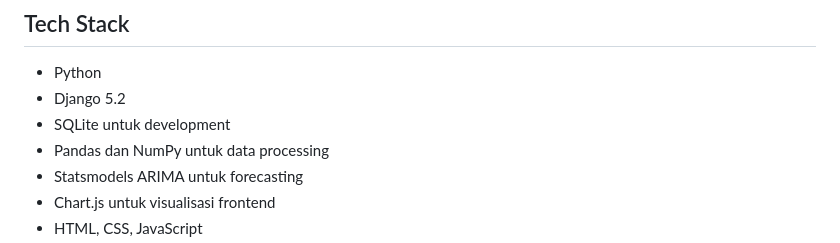
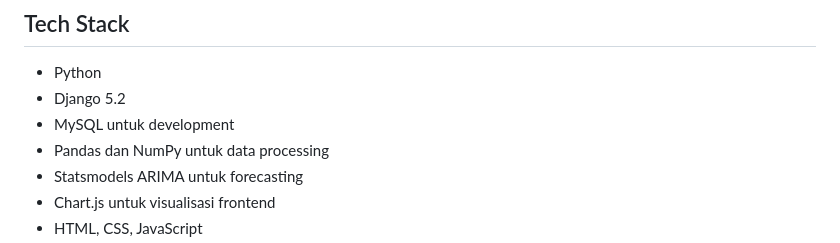
Before and after one commit to Freddy47588/django-arima-wearemania-traffic-forecasting, a Markdown page: README.md, the part around the change. Drawn GitHub-style.

```diff
--- a/README.md
+++ b/README.md
@@ -38,7 +38,7 @@ Project saat ini berfokus pada workflow upload CSV manual. Data dari CSV dibersi
 
 - Python
 - Django 5.2
-- SQLite untuk development
+- MySQL untuk development
 - Pandas dan NumPy untuk data processing
 - Statsmodels ARIMA untuk forecasting
 - Chart.js untuk visualisasi frontend
```
